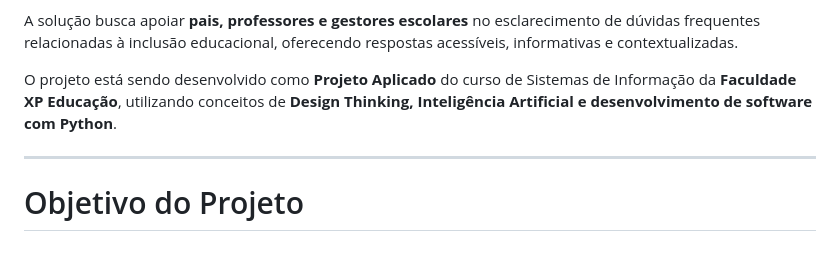
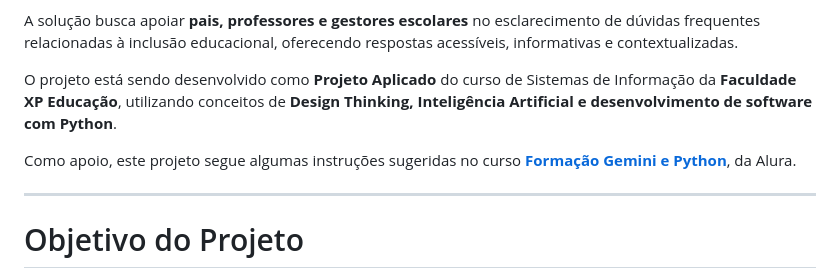
Before and after one commit to renataarruda/chatbot-educacional-inclusivo, a Markdown page: README.md, the part around one of its changes. GitHub-like rendering; blank space fills up the shorter version.

Commit message:
Incluindo links no README
Inclusão de links do Instituto Criativo e da Alura para melhor contextualização.

```diff
--- a/README.md
+++ b/README.md
@@ -5,6 +5,8 @@ Este projeto tem como objetivo desenvolver um **chatbot educacional baseado em I
 A solução busca apoiar **pais, professores e gestores escolares** no esclarecimento de dúvidas frequentes relacionadas à inclusão educacional, oferecendo respostas acessíveis, informativas e contextualizadas.
 
 O projeto está sendo desenvolvido como **Projeto Aplicado** do curso de Sistemas de Informação da **Faculdade XP Educação**, utilizando conceitos de **Design Thinking, Inteligência Artificial e desenvolvimento de software com Python**.
+
+Como apoio, este projeto segue algumas instruções sugeridas no curso [**Formação Gemini e Python**](https://www.alura.com.br/formacao-gemini-python), da Alura.
 
 ---
 
```
Also changed, not shown: other parts of README.md (+2 -2 lines).
